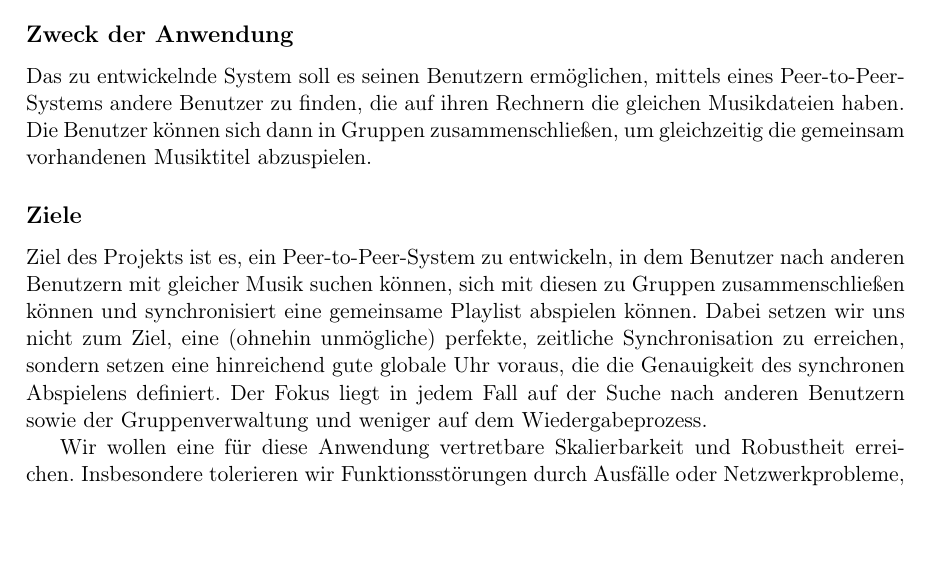
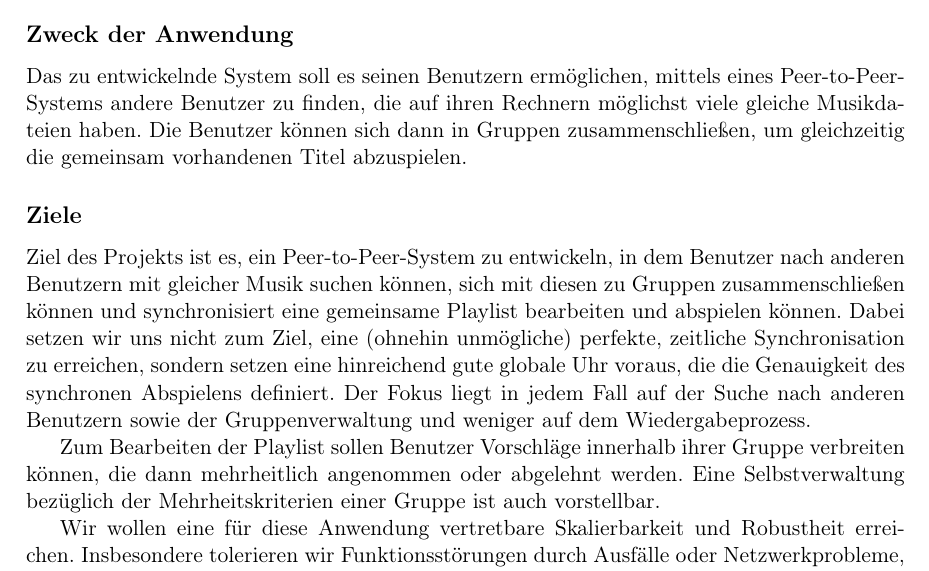
Before and after one commit to Loosefish/e2e, a LaTeX document (Projektskizze/Projektskizze.tex): part of the page, cut so that both start at the same text, the shorter picture padded with empty space. Compiled offline with pdfLaTeX.

Commit message:
Bearbeitung der Playlist detailierter dargestellt

```diff
--- a/Projektskizze/Projektskizze.tex
+++ b/Projektskizze/Projektskizze.tex
@@ -44,10 +44,12 @@
 
 \section*{Projektskizze: "`Verteiltes Musikhören"'}
 \subsection*{Zweck der Anwendung}
-Das zu entwickelnde System soll es seinen Benutzern ermöglichen, mittels eines Peer-to-Peer-Systems andere Benutzer zu finden, die auf ihren Rechnern die gleichen Musikdateien haben. Die Benutzer können sich dann in Gruppen zusammenschließen, um gleichzeitig die gemeinsam vorhandenen Musiktitel abzuspielen.
+Das zu entwickelnde System soll es seinen Benutzern ermöglichen, mittels eines Peer-to-Peer-Systems andere Benutzer zu finden, die auf ihren Rechnern möglichst viele gleiche Musikdateien haben. Die Benutzer können sich dann in Gruppen zusammenschließen, um gleichzeitig die gemeinsam vorhandenen Titel abzuspielen.
 
 \subsection*{Ziele}
-Ziel des Projekts ist es, ein Peer-to-Peer-System zu entwickeln, in dem Benutzer nach anderen Benutzern mit gleicher Musik suchen können, sich mit diesen zu Gruppen zusammenschließen können und synchronisiert eine gemeinsame Playlist abspielen können. Dabei setzen wir uns nicht zum Ziel, eine (ohnehin unmögliche) perfekte, zeitliche Synchronisation zu erreichen, sondern setzen eine hinreichend gute globale Uhr voraus, die die Genauigkeit des synchronen Abspielens definiert. Der Fokus liegt in jedem Fall auf der Suche nach anderen Benutzern sowie der Gruppenverwaltung und weniger auf dem Wiedergabeprozess.
+Ziel des Projekts ist es, ein Peer-to-Peer-System zu entwickeln, in dem Benutzer nach anderen Benutzern mit gleicher Musik suchen können, sich mit diesen zu Gruppen zusammenschließen können und synchronisiert eine gemeinsame Playlist bearbeiten und abspielen können. Dabei setzen wir uns nicht zum Ziel, eine (ohnehin unmögliche) perfekte, zeitliche Synchronisation zu erreichen, sondern setzen eine hinreichend gute globale Uhr voraus, die die Genauigkeit des synchronen Abspielens definiert. Der Fokus liegt in jedem Fall auf der Suche nach anderen Benutzern sowie der Gruppenverwaltung und weniger auf dem Wiedergabeprozess.
+
+Zum Bearbeiten der Playlist sollen Benutzer Vorschläge innerhalb ihrer Gruppe verbreiten können, die dann mehrheitlich angenommen oder abgelehnt werden. Eine Selbstverwaltung bezüglich der Mehrheitskriterien einer Gruppe ist auch vorstellbar.
 
 Wir wollen eine für diese Anwendung vertretbare Skalierbarkeit und Robustheit erreichen. Insbesondere tolerieren wir Funktionsstörungen durch Ausfälle oder Netzwerkprobleme, solange sie nur lokaler Natur sind und nicht die Funktionsfähigkeit des Gesamtnetzes beeinträchtigen.
 
```
